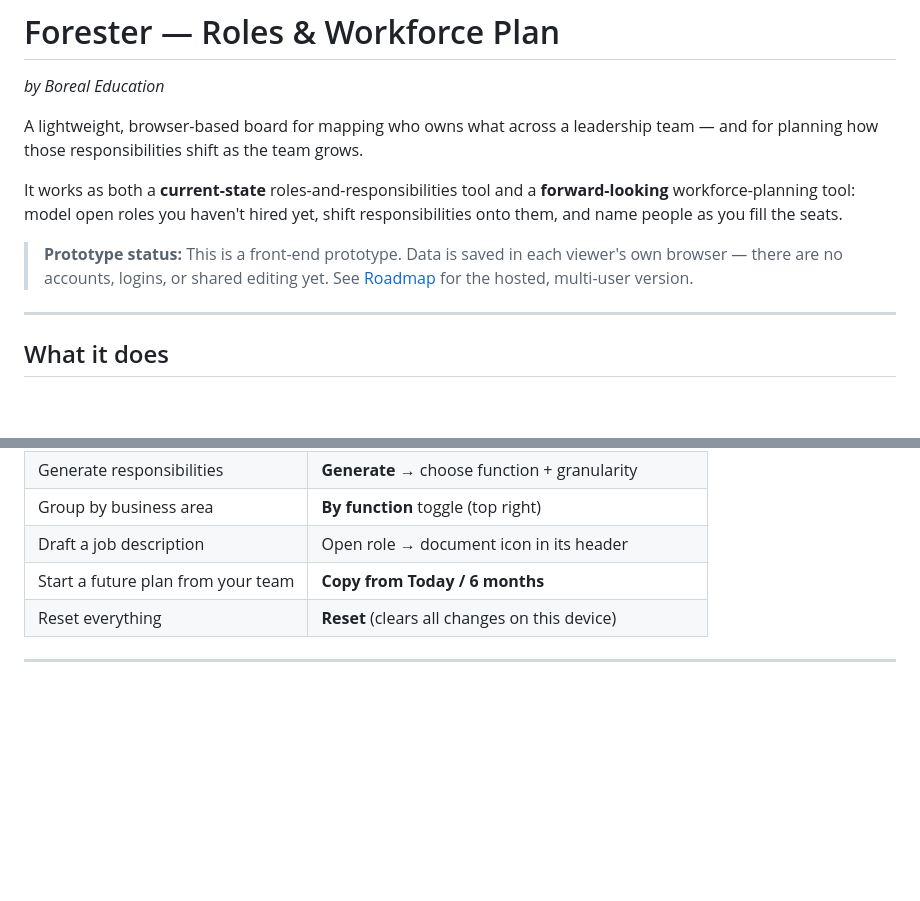
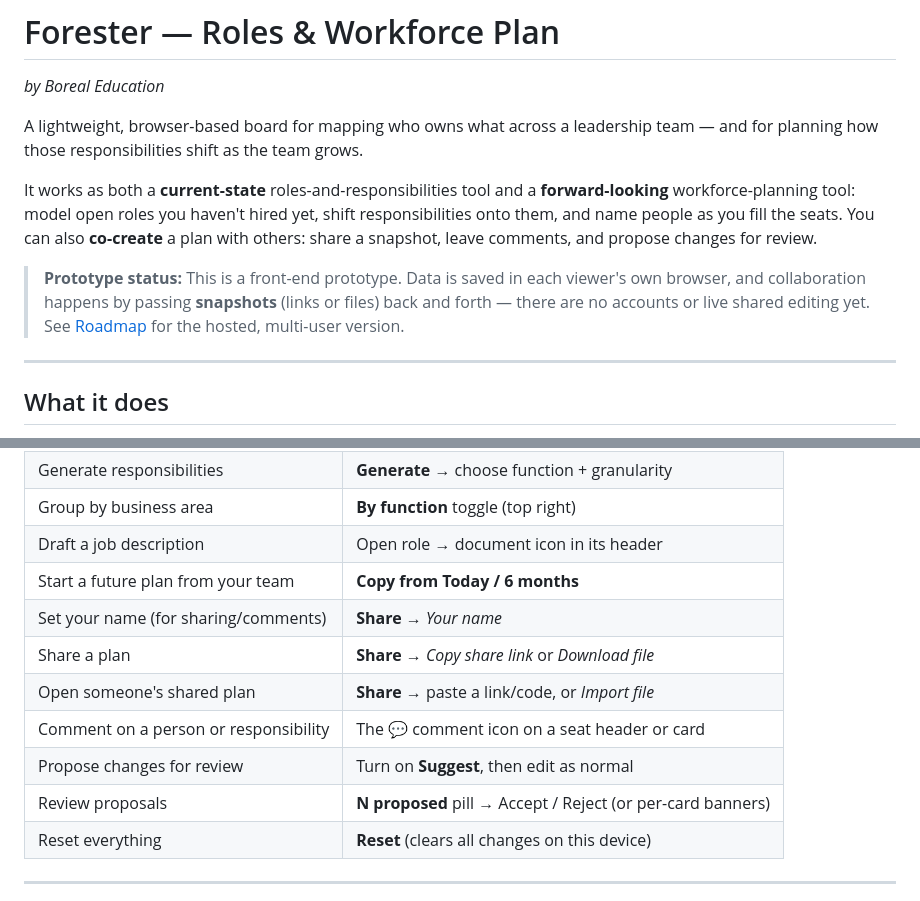
Before and after one commit to neilbearse-droid/function-mapping, a Markdown page: README.md, 2 parts joined by grey strips. GitHub-like rendering; blank space fills up the shorter version.

```diff
--- a/README.md
+++ b/README.md
@@ -8,10 +8,13 @@ team — and for planning how those responsibilities shift as the team grows.
 It works as both a **current-state** roles-and-responsibilities tool and a
 **forward-looking** workforce-planning tool: model open roles you haven't hired
 yet, shift responsibilities onto them, and name people as you fill the seats.
+You can also **co-create** a plan with others: share a snapshot, leave comments,
+and propose changes for review.
 
 > **Prototype status:** This is a front-end prototype. Data is saved in each
-> viewer's own browser — there are no accounts, logins, or shared editing yet.
-> See [Roadmap](#roadmap) for the hosted, multi-user version.
+> viewer's own browser, and collaboration happens by passing **snapshots**
+> (links or files) back and forth — there are no accounts or live shared editing
+> yet. See [Roadmap](#roadmap) for the hosted, multi-user version.
 
 ---
 
@@ -77,6 +105,12 @@ yet, shift responsibilities onto them, and name people as you fill the seats.
 | Group by business area | **By function** toggle (top right) |
 | Draft a job description | Open role → document icon in its header |
 | Start a future plan from your team | **Copy from Today / 6 months** |
+| Set your name (for sharing/comments) | **Share** → *Your name* |
+| Share a plan | **Share** → *Copy share link* or *Download file* |
+| Open someone's shared plan | **Share** → paste a link/code, or *Import file* |
+| Comment on a person or responsibility | The 💬 comment icon on a seat header or card |
+| Propose changes for review | Turn on **Suggest**, then edit as normal |
+| Review proposals | **N proposed** pill → Accept / Reject (or per-card banners) |
 | Reset everything | **Reset** (clears all changes on this device) |
 
 ---
```
Also changed, not shown: other parts of README.md (+41 -7 lines).
